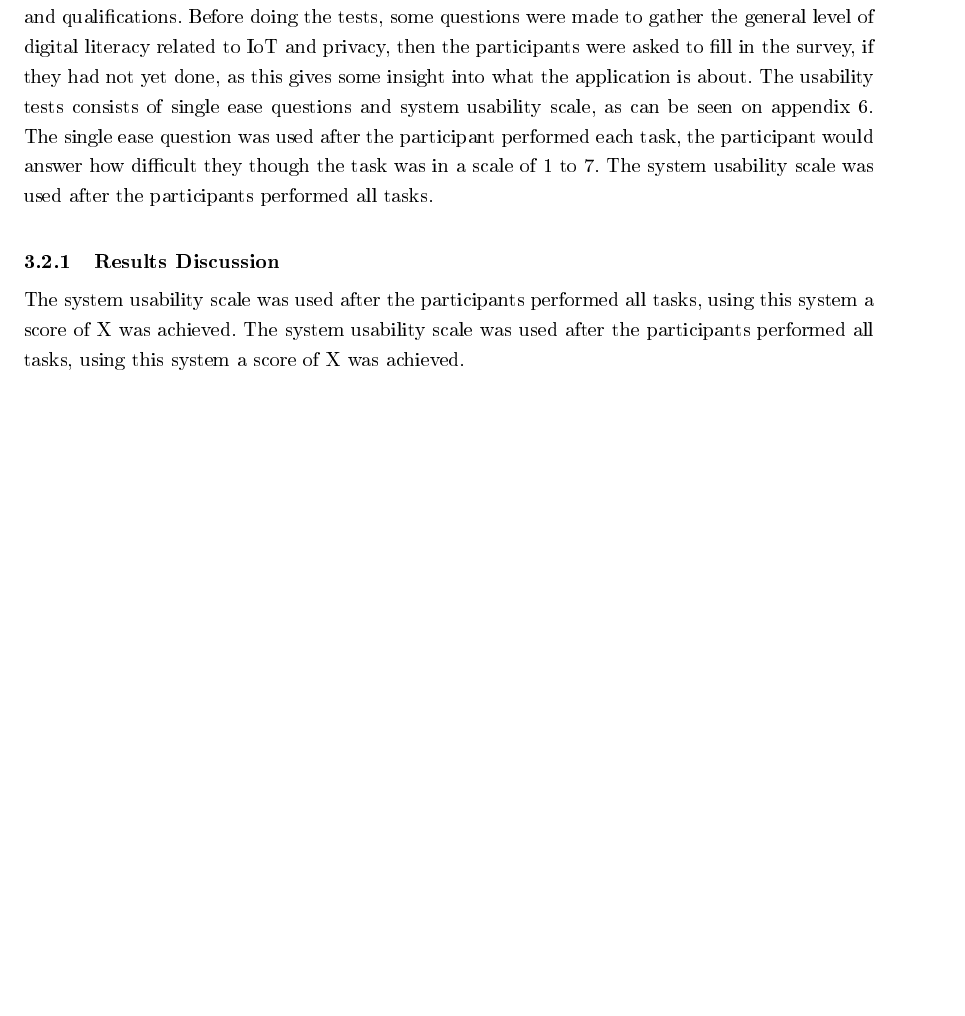
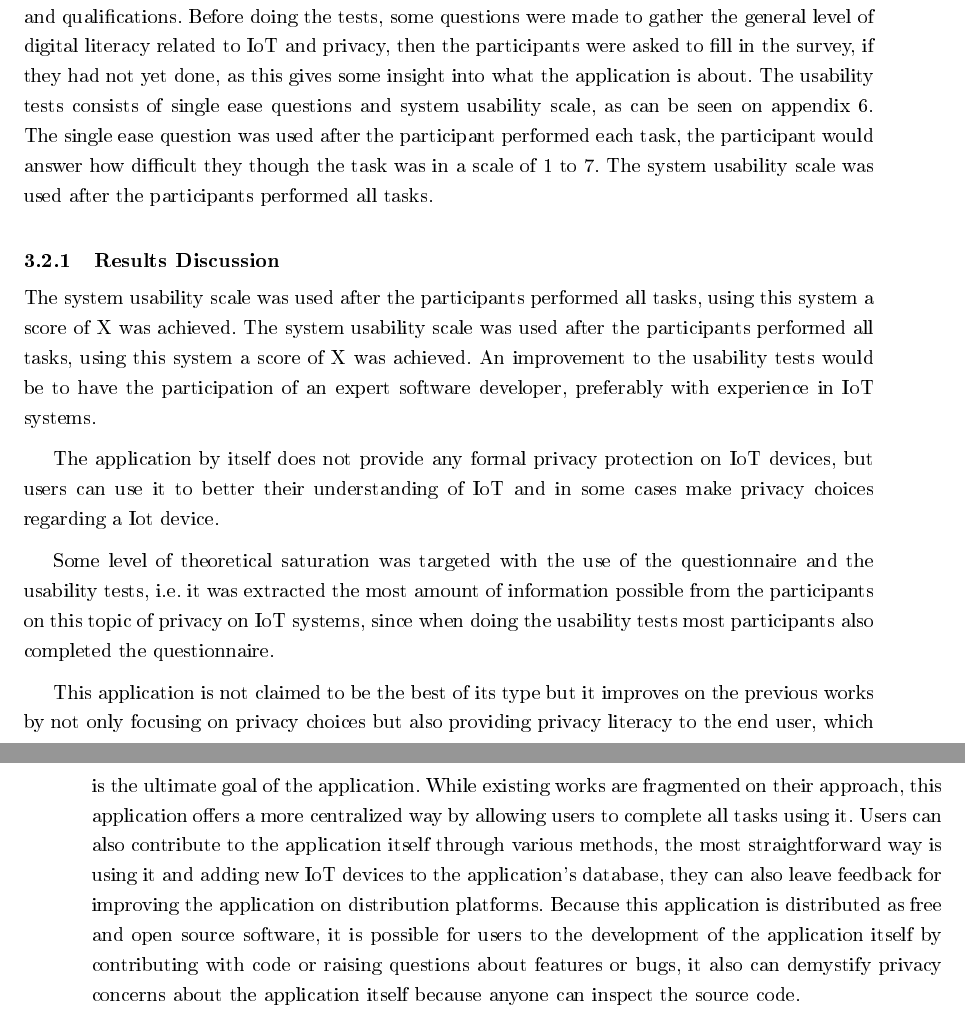
Before and after one commit to nelson-vieira/masters-thesis, a LaTeX thesis (masters-thesis/thesis/thesis.tex, which reads masters-thesis/thesis/chapters/3_chapter.tex): part of page 45 of 98 before the commit and two parts of pages 45 and 46 of 99 after it, the two joined at a grey line, cut so that both start at the same text, the shorter picture padded with empty space. The pictures show the PDF file masters-thesis/thesis/thesis.pdf that the author committed with the source.

Commit message:
Update methodology section
Signed-off-by: Nelson Vieira <2080511@student.uma.pt>

```diff
--- a/masters-thesis/thesis/chapters/3_chapter.tex
+++ b/masters-thesis/thesis/chapters/3_chapter.tex
@@ -1678,3 +1678,30 @@ The system usability scale was used after the participants
 performed all tasks, using this system a score of X was achieved.
 The system usability scale was used after the participants
 performed all tasks, using this system a score of X was achieved.
+An improvement to the usability tests would be to have the participation of
+an expert software developer, preferably with experience in IoT systems.
+
+The application by itself does not provide any formal privacy protection
+on IoT devices, but users can use it to better their understanding of IoT
+and in some cases make privacy choices regarding a Iot device.
+
+Some level of theoretical saturation was targeted with the use of the questionnaire
+and the usability tests, i.e. it was extracted the most amount of information
+possible from the participants on this topic of privacy on IoT systems, since
+when doing the usability tests most participants also completed the questionnaire.
+
+This application is not claimed to be the best of its type but it improves
+on the previous works by not only focusing on privacy choices but also
+providing privacy literacy to the end user, which is the ultimate goal
+of the application. While existing works are fragmented on their approach,
+this application offers a more centralized way by allowing users to complete
+all tasks using it. Users can also contribute to the application itself
+through various methods, the most straightforward way is using it and
+adding new IoT devices to the application's database, they can also leave
+feedback for improving the application on distribution platforms. Because
+this application is distributed as free and open source software, it
+is possible for users to the development of the
+application itself by contributing with code or raising questions about
+features or bugs, it also
+can demystify privacy concerns about the application itself because
+anyone can inspect the source code.
```
Also changed, not shown: masters-thesis/thesis/thesis.pdf.
